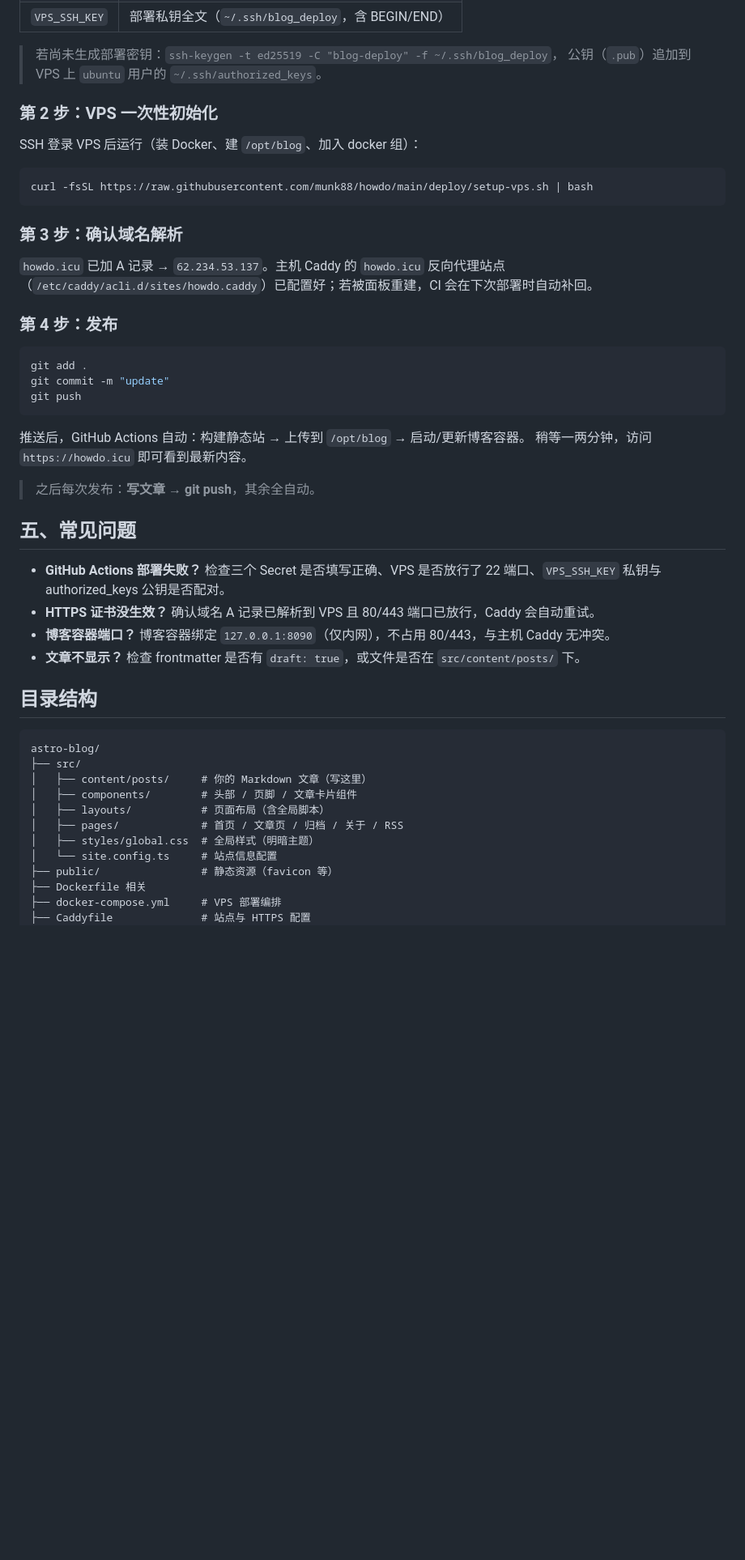
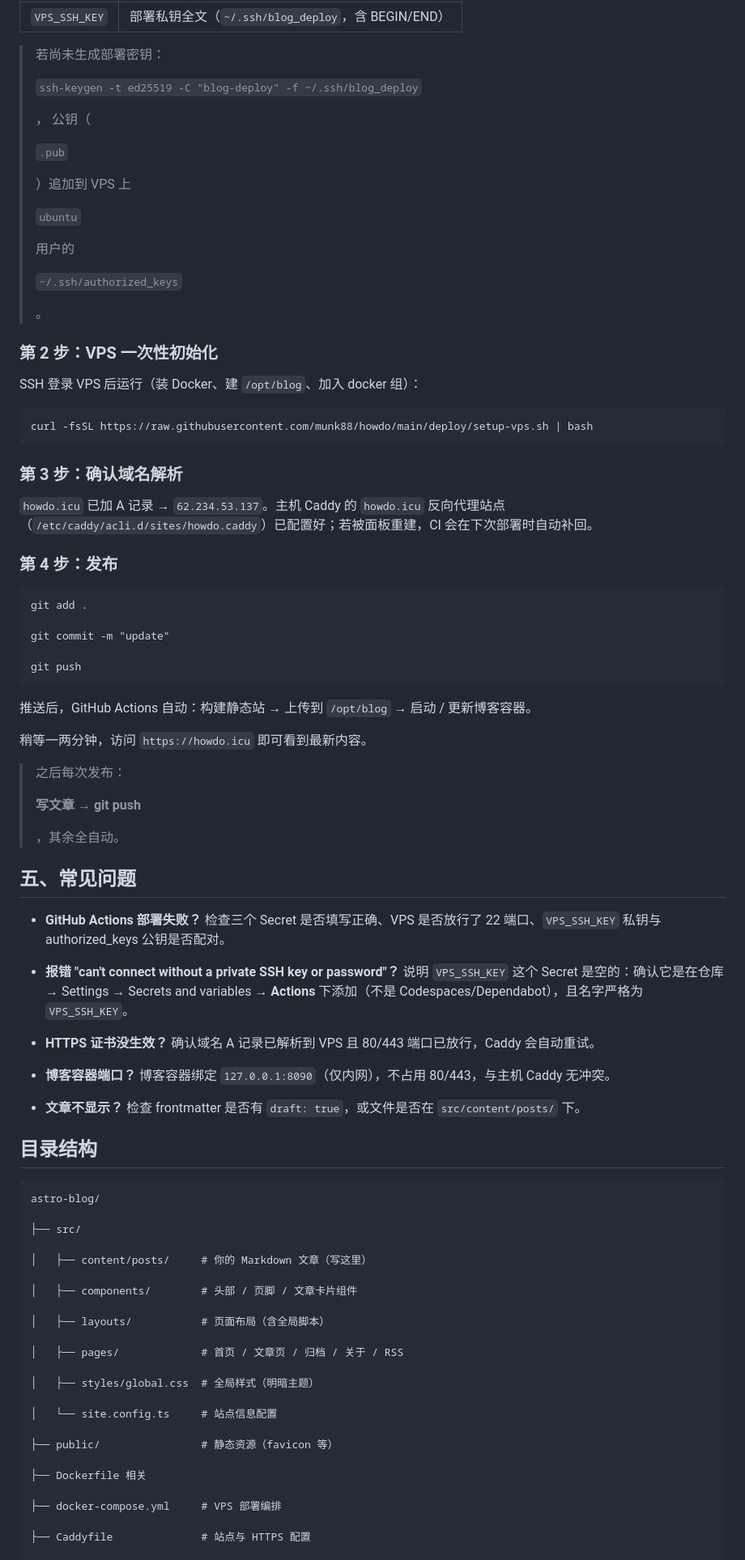
Before and after one commit to munk88/howdo, a Markdown page: README.md, the part around one of its changes. Shown at 81% size. Drawn GitHub-style; blank space fills up the shorter version.

````diff
--- a/README.md
+++ b/README.md
@@ -62,13 +106,31 @@ GitHub 仓库 → **Settings → Secrets and variables → Actions → New repos
 | `VPS_SSH_KEY` | 部署私钥全文（`~/.ssh/blog_deploy`，含 BEGIN/END） |
 
-> 若尚未生成部署密钥：`ssh-keygen -t ed25519 -C "blog-deploy" -f ~/.ssh/blog_deploy`，
-> 公钥（`.pub`）追加到 VPS 上 `ubuntu` 用户的 `~/.ssh/authorized_keys`。
+> 若尚未生成部署密钥：
+>
+> `ssh-keygen -t ed25519 -C "blog-deploy" -f ~/.ssh/blog_deploy`
+>
+> ，
+> 公钥（
+>
+> `.pub`
+>
+> ）追加到 VPS 上
+>
+> `ubuntu`
+>
+>  用户的
+>
+> `~/.ssh/authorized_keys`
+>
+> 。
 
 ### 第 2 步：VPS 一次性初始化
 
 SSH 登录 VPS 后运行（装 Docker、建 `/opt/blog`、加入 docker 组）：
 
-```bash
+
+
+```
 curl -fsSL https://raw.githubusercontent.com/munk88/howdo/main/deploy/setup-vps.sh | bash
 ```
 
@@ -78,37 +140,67 @@ curl -fsSL https://raw.githubusercontent.com/munk88/howdo/main/deploy/setup-vps.
 
 ### 第 4 步：发布
 
-```bash
+
+
+```
 git add .
+
 git commit -m "update"
+
 git push
 ```
 
-推送后，GitHub Actions 自动：构建静态站 → 上传到 `/opt/blog` → 启动/更新博客容器。
+推送后，GitHub Actions 自动：构建静态站 → 上传到 `/opt/blog` → 启动 / 更新博客容器。
+
 稍等一两分钟，访问 `https://howdo.icu` 即可看到最新内容。
 
-> 之后每次发布：**写文章 → git push**，其余全自动。
+> 之后每次发布：
+>
+> **写文章 → git push**
+>
+> ，其余全自动。
 
 ## 五、常见问题
 
-- **GitHub Actions 部署失败？** 检查三个 Secret 是否填写正确、VPS 是否放行了 22 端口、`VPS_SSH_KEY` 私钥与 authorized_keys 公钥是否配对。
-- **HTTPS 证书没生效？** 确认域名 A 记录已解析到 VPS 且 80/443 端口已放行，Caddy 会自动重试。
-- **博客容器端口？** 博客容器绑定 `127.0.0.1:8090`（仅内网），不占用 80/443，与主机 Caddy 无冲突。
-- **文章不显示？** 检查 frontmatter 是否有 `draft: true`，或文件是否在 `src/content/posts/` 下。
+
+
+* **GitHub Actions 部署失败？** 检查三个 Secret 是否填写正确、VPS 是否放行了 22 端口、`VPS_SSH_KEY` 私钥与 authorized\_keys 公钥是否配对。
+
+* **报错 "can't connect without a private SSH key or password"？** 说明 `VPS_SSH_KEY` 这个 Secret 是空的：确认它是在仓库 → Settings → Secrets and variables → **Actions** 下添加（不是 Codespaces/Dependabot），且名字严格为 `VPS_SSH_KEY`。
+
+* **HTTPS 证书没生效？** 确认域名 A 记录已解析到 VPS 且 80/443 端口已放行，Caddy 会自动重试。
+
+* **博客容器端口？** 博客容器绑定 `127.0.0.1:8090`（仅内网），不占用 80/443，与主机 Caddy 无冲突。
+
+* **文章不显示？** 检查 frontmatter 是否有 `draft: true`，或文件是否在 `src/content/posts/` 下。
 
 ## 目录结构
 
+
+
 ```
 astro-blog/
+
 ├── src/
+
 │   ├── content/posts/     # 你的 Markdown 文章（写这里）
+
 │   ├── components/        # 头部 / 页脚 / 文章卡片组件
+
 │   ├── layouts/           # 页面布局（含全局脚本）
+
 │   ├── pages/             # 首页 / 文章页 / 归档 / 关于 / RSS
+
 │   ├── styles/global.css  # 全局样式（明暗主题）
+
 │   └── site.config.ts     # 站点信息配置
+
 ├── public/                # 静态资源（favicon 等）
+
 ├── Dockerfile 相关
+
 ├── docker-compose.yml     # VPS 部署编排
+
 ├── Caddyfile              # 站点与 HTTPS 配置
+
 ├── deploy/setup-vps.sh    # VPS 一次性初始化
````
Also changed, not shown: other parts of README.md (+65 -20 lines).
